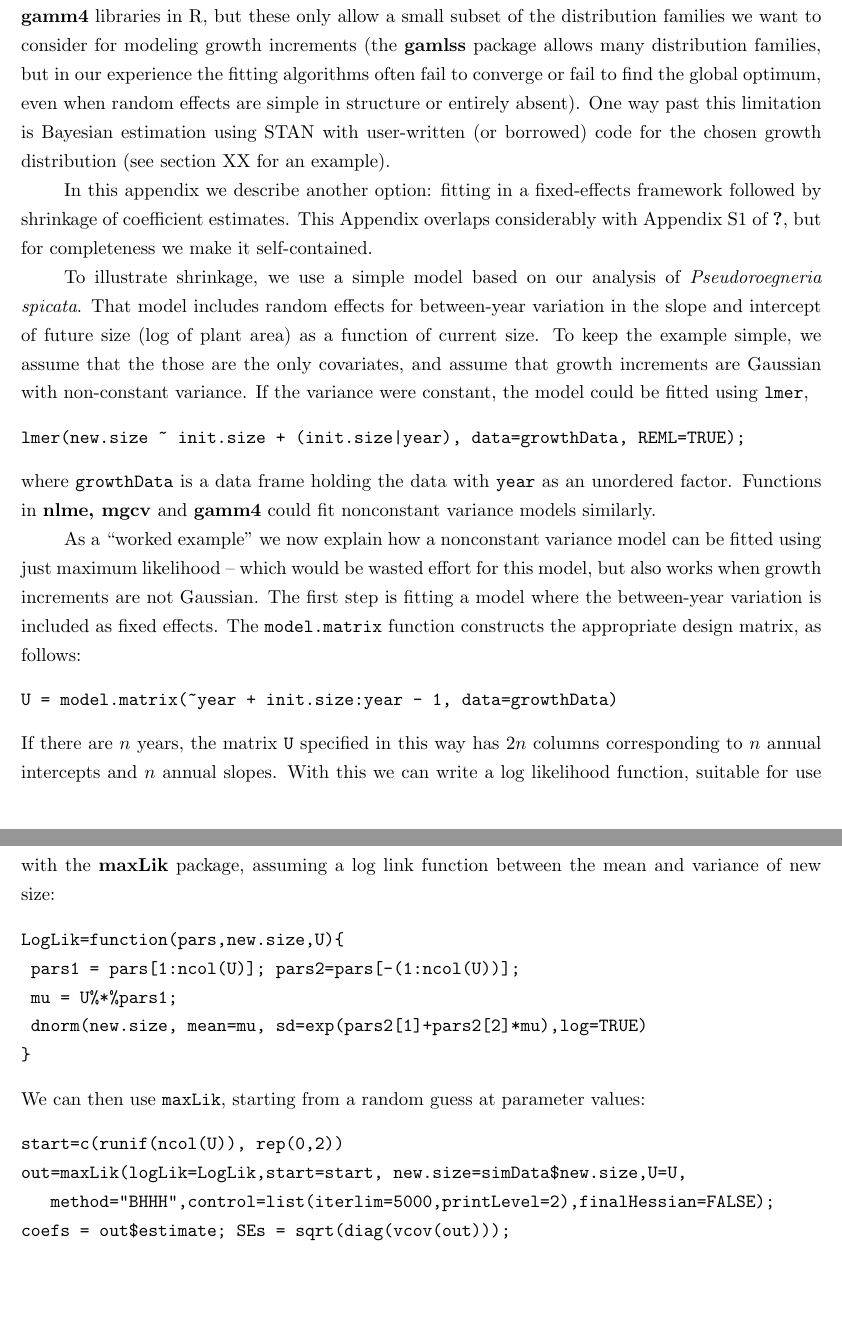
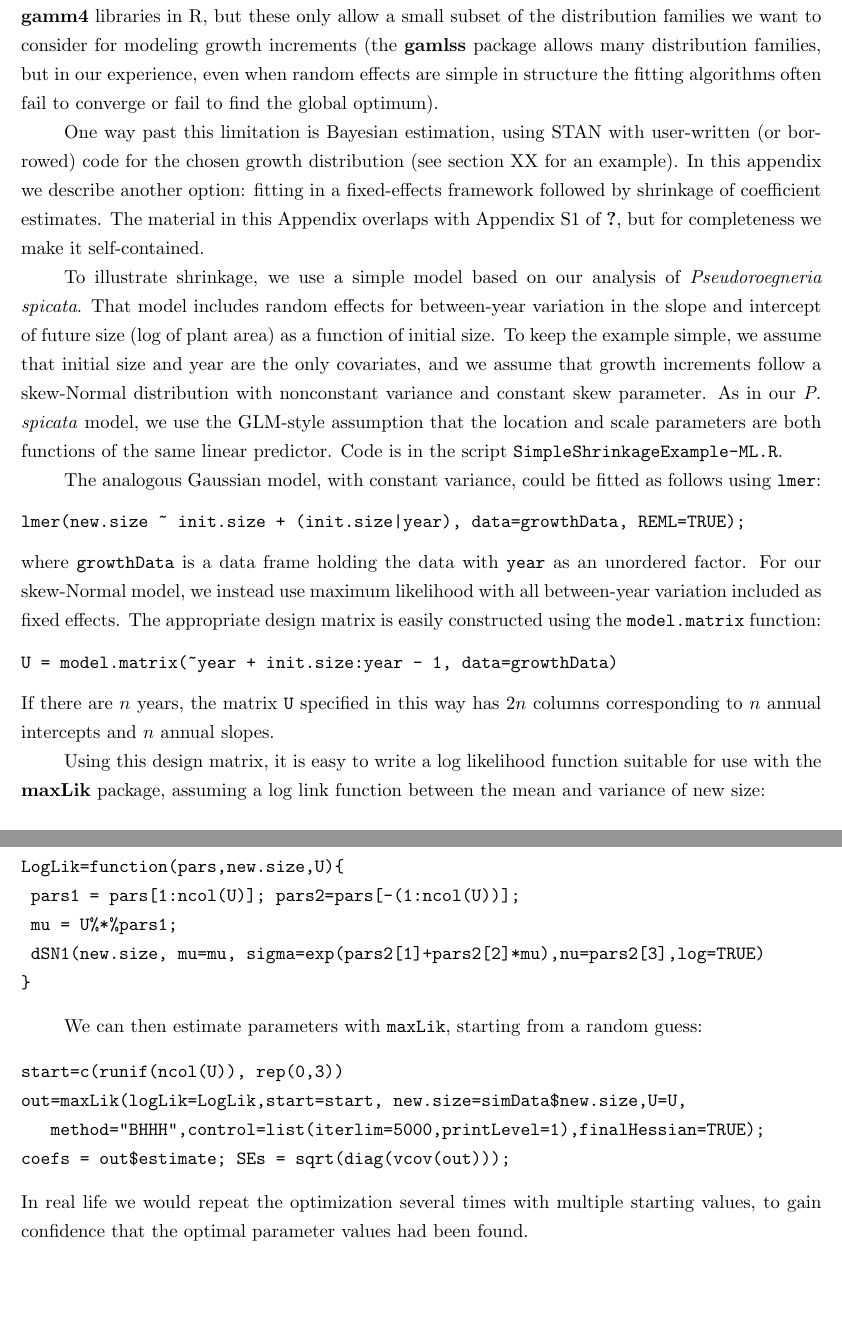
Before and after one commit to texmiller/IPM_size_transitions, a LaTeX document (manuscript/BetterGrowthModeling.tex): two parts of pages 7 and 8 of 8, joined at a grey line, cut so that both start at the same text. Compiled offline with pdfLaTeX.

Commit message:
shrinkage still

```diff
--- a/manuscript/BetterGrowthModeling.tex
+++ b/manuscript/BetterGrowthModeling.tex
@@ -227,48 +227,53 @@ sampling variability) is shifted towards the center of the overall distribution.
 
 Specialized software is often used to fit such models, such as the \textbf{nlme, lme4, mgcv} and \textbf{gamm4} libraries in R,
 but these only allow a small subset of the distribution families we want to consider for modeling growth increments (the \textbf{gamlss}
-package allows many distribution families, but in our experience the fitting algorithms often fail to converge or fail to find the global optimum,
-even when random effects are simple in structure or entirely absent). One way past this limitation is Bayesian estimation using STAN with
-user-written (or borrowed) code for the chosen growth distribution (see section XX for an example).
+package allows many distribution families, but in our experience, even when random effects are simple in structure
+the fitting algorithms often fail to converge or fail to find the global optimum).
 
-In this appendix we describe another option: fitting in a fixed-effects framework followed by shrinkage of coefficient estimates. This
-Appendix overlaps considerably with Appendix S1 of \citet{metcalf-etal-2015}, but for completeness we make it self-contained.
+One way past this limitation is Bayesian estimation, using STAN with user-written (or borrowed)
+code for the chosen growth distribution (see section XX for an example).
+In this appendix we describe another option: fitting in a fixed-effects framework followed by shrinkage of coefficient estimates. The
+material in this Appendix overlaps with Appendix S1 of \citet{metcalf-etal-2015}, but for completeness we make it self-contained.
 
 To illustrate shrinkage, we use a simple model based on our analysis of \emph{Pseudoroegneria spicata}. That model includes random effects
-for between-year variation in the slope and intercept of future size (log of plant area) as a function of current size. To keep the
-example simple, we assume that the those are the only covariates, and assume that growth increments are Gaussian with non-constant
-variance. If the variance were constant, the model could be fitted using \texttt{lmer},
+for between-year variation in the slope and intercept of future size (log of plant area) as a function of initial size. To keep the
+example simple, we assume that initial size and year are the only covariates, and we assume that growth increments
+follow a skew-Normal distribution with nonconstant variance and constant skew parameter.
+As in our \emph{P. spicata} model, we use the GLM-style assumption that the location and scale parameters
+are both functions of the same linear predictor. Code is in the script \texttt{SimpleShrinkageExample-ML.R}.
+
+The analogous Gaussian model, with constant variance, could be fitted as follows using \texttt{lmer}:
 \begin{verbatim}
 lmer(new.size ~ init.size + (init.size|year), data=growthData, REML=TRUE);
 \end{verbatim}
-where \texttt{growthData} is a data frame holding the data with \texttt{year} as an unordered factor. Functions in
-\textbf{nlme, mgcv} and \textbf{gamm4} could fit nonconstant variance models similarly.
-
-As a ``worked example'' we now explain how a nonconstant variance model can be fitted using just maximum likelihood -- which would
-be wasted effort for this model, but also works when growth increments are not Gaussian. The first step is fitting a model
-where the between-year variation is included as fixed effects. The \texttt{model.matrix} function constructs the
-appropriate design matrix, as follows:
+where \texttt{growthData} is a data frame holding the data with \texttt{year} as an unordered factor. For our skew-Normal
+model, we instead use maximum likelihood with all between-year variation included as fixed effects. The appropriate design
+matrix is easily constructed using the \texttt{model.matrix} function:
 \begin{verbatim}
 U = model.matrix(~year + init.size:year - 1, data=growthData)
 \end{verbatim}
 If there are $n$ years, the matrix \texttt{U} specified in this way has $2n$ columns corresponding to $n$ annual
-intercepts and $n$ annual slopes. With this we can write a log likelihood function, suitable for use with the \textbf{maxLik} package,
+intercepts and $n$ annual slopes.
+
+Using this design matrix, it is easy to write a log likelihood function suitable for use with the \textbf{maxLik} package,
 assuming a log link function between the mean and variance of new size:
 \begin{verbatim}
 LogLik=function(pars,new.size,U){
 	pars1 = pars[1:ncol(U)]; pars2=pars[-(1:ncol(U))];
 	mu = U%*%pars1;
-	dnorm(new.size, mean=mu, sd=exp(pars2[1]+pars2[2]*mu),log=TRUE)
+	dSN1(new.size, mu=mu, sigma=exp(pars2[1]+pars2[2]*mu),nu=pars2[3],log=TRUE)
 }
 \end{verbatim}
-We can then use \texttt{maxLik}, starting from a random guess at parameter values:
+
+We can then estimate parameters with \texttt{maxLik}, starting from a random guess:
 \begin{verbatim}
-start=c(runif(ncol(U)), rep(0,2))
+start=c(runif(ncol(U)), rep(0,3))
 out=maxLik(logLik=LogLik,start=start, new.size=simData$new.size,U=U,
-			method="BHHH",control=list(iterlim=5000,printLevel=2),finalHessian=FALSE);
+			method="BHHH",control=list(iterlim=5000,printLevel=1),finalHessian=TRUE);
 coefs = out$estimate; SEs = sqrt(diag(vcov(out)));
 \end{verbatim}
-
+In real life we would repeat the optimization several times with multiple starting values, to gain confidence that
+the optimal parameter values had been found.
 
 
 
```
Also changed, not shown: 2 other files.
